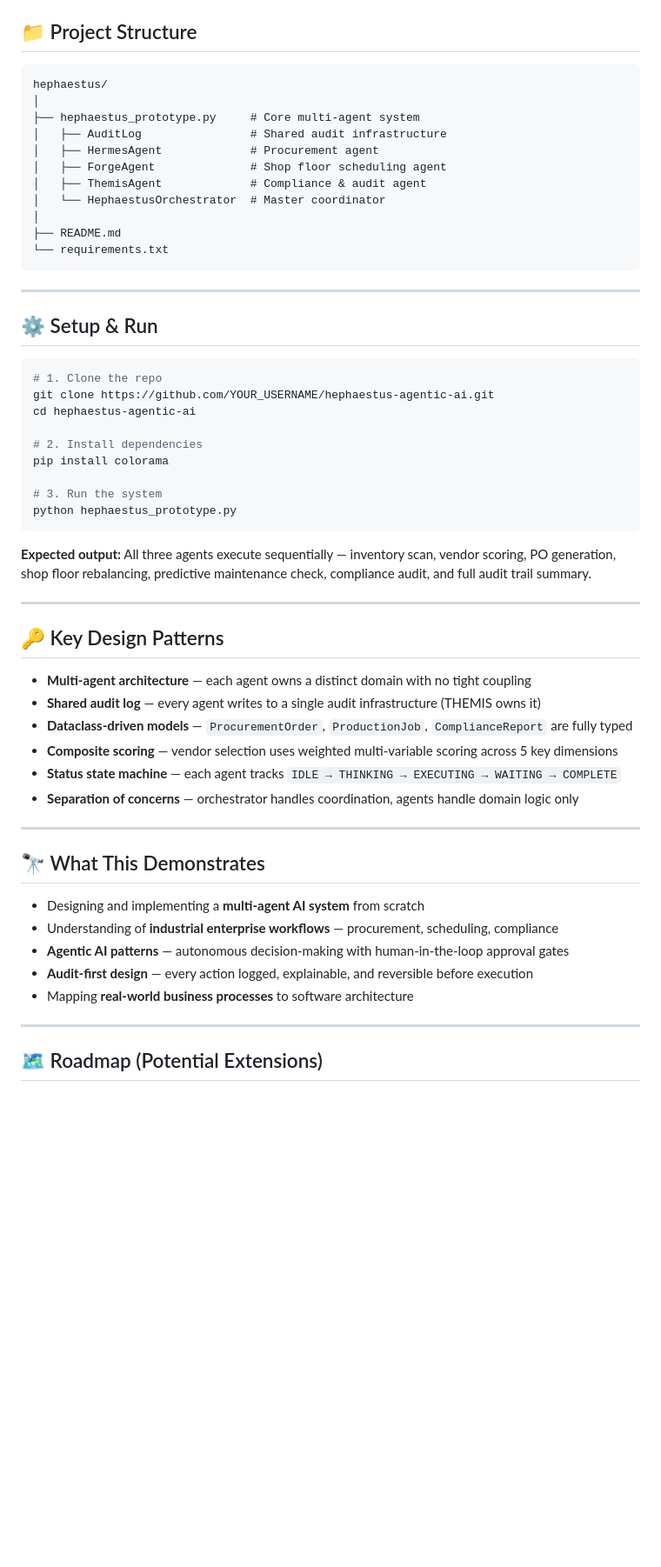
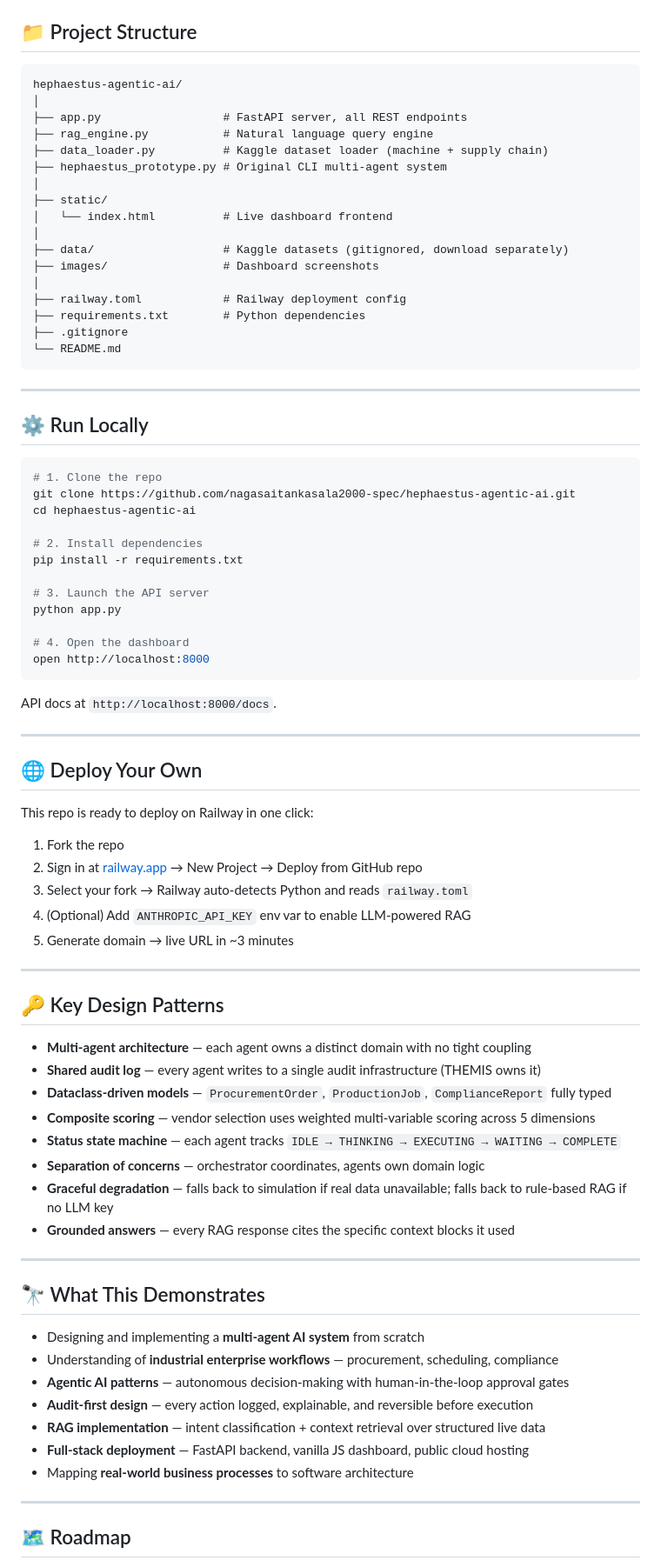
Before and after one commit to nagasaitankasala2000-spec/hephaestus-agentic-ai, a Markdown page: README.md, the part around one of its changes. Shown at 87% size. Rendered like a GitHub page; blank space fills up the shorter version.

Commit message:
Update README with live deploy link, RAG documentation, and full project structure

````diff
--- a/README.md
+++ b/README.md
@@ -61,36 +141,57 @@ This project explores what that would look like: three specialized agents, each
 ## 📁 Project Structure
 
 ```
-hephaestus/
+hephaestus-agentic-ai/
 │
-├── hephaestus_prototype.py     # Core multi-agent system
-│   ├── AuditLog                # Shared audit infrastructure
-│   ├── HermesAgent             # Procurement agent
-│   ├── ForgeAgent              # Shop floor scheduling agent
-│   ├── ThemisAgent             # Compliance & audit agent
-│   └── HephaestusOrchestrator  # Master coordinator
+├── app.py                  # FastAPI server, all REST endpoints
+├── rag_engine.py           # Natural language query engine
+├── data_loader.py          # Kaggle dataset loader (machine + supply chain)
+├── hephaestus_prototype.py # Original CLI multi-agent system
 │
-├── README.md
-└── requirements.txt
+├── static/
+│   └── index.html          # Live dashboard frontend
+│
+├── data/                   # Kaggle datasets (gitignored, download separately)
+├── images/                 # Dashboard screenshots
+│
+├── railway.toml            # Railway deployment config
+├── requirements.txt        # Python dependencies
+├── .gitignore
+└── README.md
 ```
 
 ---
 
-## ⚙️ Setup & Run
+## ⚙️ Run Locally
 
 ```bash
 # 1. Clone the repo
-git clone https://github.com/YOUR_USERNAME/hephaestus-agentic-ai.git
+git clone https://github.com/nagasaitankasala2000-spec/hephaestus-agentic-ai.git
 cd hephaestus-agentic-ai
 
 # 2. Install dependencies
-pip install colorama
+pip install -r requirements.txt
 
-# 3. Run the system
-python hephaestus_prototype.py
+# 3. Launch the API server
+python app.py
+
+# 4. Open the dashboard
+open http://localhost:8000
 ```
 
-**Expected output:** All three agents execute sequentially — inventory scan, vendor scoring, PO generation, shop floor rebalancing, predictive maintenance check, compliance audit, and full audit trail summary.
+API docs at `http://localhost:8000/docs`.
+
+---
+
+## 🌐 Deploy Your Own
+
+This repo is ready to deploy on Railway in one click:
+
+1. Fork the repo
+2. Sign in at [railway.app](https://railway.app) → New Project → Deploy from GitHub repo
+3. Select your fork → Railway auto-detects Python and reads `railway.toml`
+4. (Optional) Add `ANTHROPIC_API_KEY` env var to enable LLM-powered RAG
+5. Generate domain → live URL in ~3 minutes
 
 ---
 
@@ -98,10 +199,12 @@ python hephaestus_prototype.py
 
 - **Multi-agent architecture** — each agent owns a distinct domain with no tight coupling
 - **Shared audit log** — every agent writes to a single audit infrastructure (THEMIS owns it)
-- **Dataclass-driven models** — `ProcurementOrder`, `ProductionJob`, `ComplianceReport` are fully typed
-- **Composite scoring** — vendor selection uses weighted multi-variable scoring across 5 key dimensions
+- **Dataclass-driven models** — `ProcurementOrder`, `ProductionJob`, `ComplianceReport` fully typed
+- **Composite scoring** — vendor selection uses weighted multi-variable scoring across 5 dimensions
 - **Status state machine** — each agent tracks `IDLE → THINKING → EXECUTING → WAITING → COMPLETE`
-- **Separation of concerns** — orchestrator handles coordination, agents handle domain logic only
+- **Separation of concerns** — orchestrator coordinates, agents own domain logic
+- **Graceful degradation** — falls back to simulation if real data unavailable; falls back to rule-based RAG if no LLM key
+- **Grounded answers** — every RAG response cites the specific context blocks it used
 
 ---
 
@@ -111,9 +214,11 @@ python hephaestus_prototype.py
 - Understanding of **industrial enterprise workflows** — procurement, scheduling, compliance
 - **Agentic AI patterns** — autonomous decision-making with human-in-the-loop approval gates
 - **Audit-first design** — every action logged, explainable, and reversible before execution
+- **RAG implementation** — intent classification + context retrieval over structured live data
+- **Full-stack deployment** — FastAPI backend, vanilla JS dashboard, public cloud hosting
 - Mapping **real-world business processes** to software architecture
 
 ---
 
-## 🗺️ Roadmap (Potential Extensions)
+## 🗺️ Roadmap
 
````
Also changed, not shown: other parts of README.md (+132 -31 lines).
